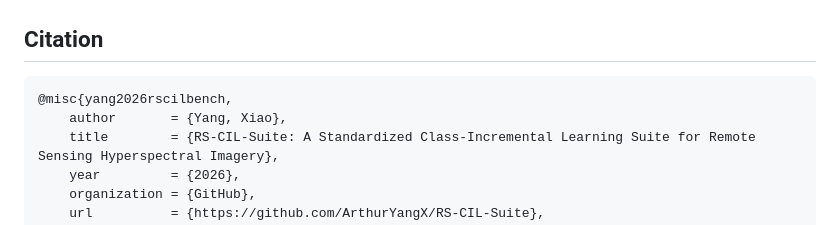
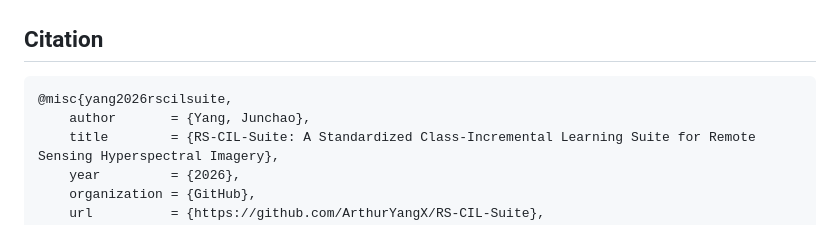
Before and after one commit to ArthurYangX/RS-CIL-Suite, a Markdown page: README.md, the part around the change. Rendered like a GitHub page.

Commit message:
Fix citation: author name to Yang, Junchao
Co-Authored-By: Claude Opus 4.6 (1M context) <noreply@anthropic.com>

````diff
--- a/README.md
+++ b/README.md
@@ -390,8 +390,8 @@ tests/                    # 64 unit tests
 ## Citation
 
 ```bibtex
-@misc{yang2026rscilbench,
-    author       = {Yang, Xiao},
+@misc{yang2026rscilsuite,
+    author       = {Yang, Junchao},
     title        = {RS-CIL-Suite: A Standardized Class-Incremental Learning Suite for Remote Sensing Hyperspectral Imagery},
     year         = {2026},
     organization = {GitHub},
````
Also changed, not shown: README_CN.md (+3 -3 lines), benchmark/README.md (+2 -2 lines).
